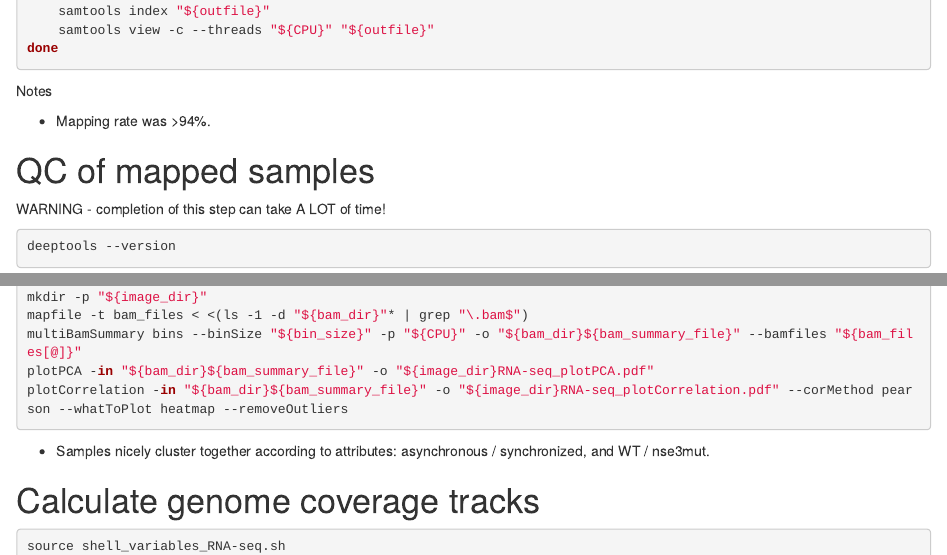
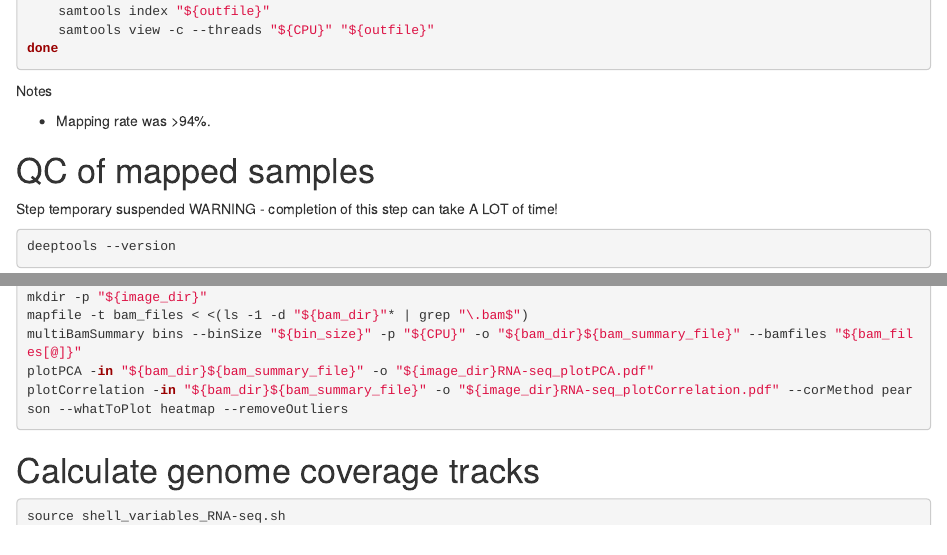
Before and after one commit to mprevorovsky/keckesova-LACTB, an R Markdown document (RNA-seq.Rmd): the page in a window 1100 px wide, from 3540 px down, and a second part further down, joined at a grey line. Rendered offline with R 4.5, knitr and Pandoc, with nearby package versions; some code elsewhere in the file could not run offline; common packages that the code uses without loading them are loaded.

Commit message:
QC of mapped reads suspended for now

````diff
--- a/RNA-seq.Rmd
+++ b/RNA-seq.Rmd
@@ -205,6 +205,7 @@ Notes
 
 # QC of mapped samples
 
+Step temporary suspended
 WARNING - completion of this step can take A LOT of time!
 
 ```{bash}
@@ -221,7 +222,6 @@ plotPCA -in "${bam_dir}${bam_summary_file}" -o "${image_dir}RNA-seq_plotPCA.pdf"
 plotCorrelation -in "${bam_dir}${bam_summary_file}" -o "${image_dir}RNA-seq_plotCorrelation.pdf" --corMethod pearson --whatToPlot heatmap --removeOutliers
 ```
 
-* Samples nicely cluster together according to attributes: asynchronous / synchronized, and WT / nse3mut.
 
 
 # Calculate genome coverage tracks
````
